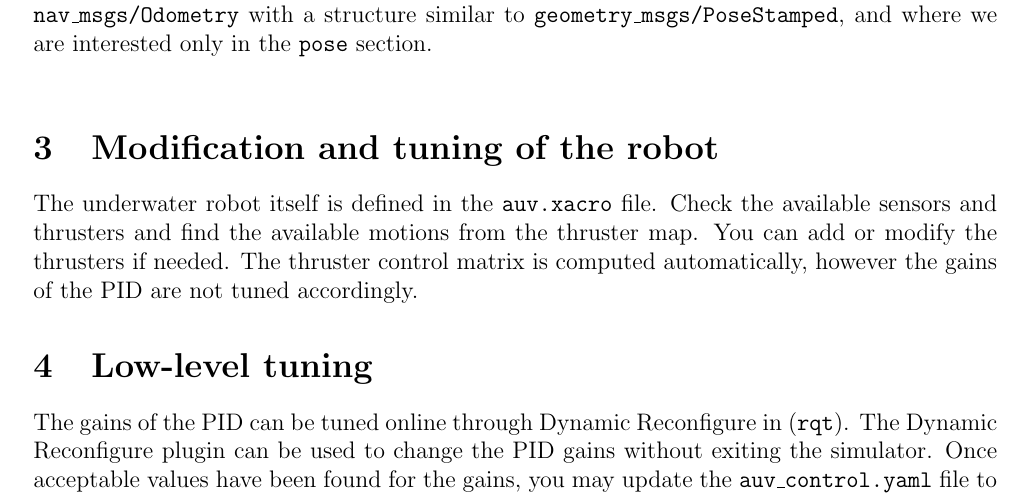
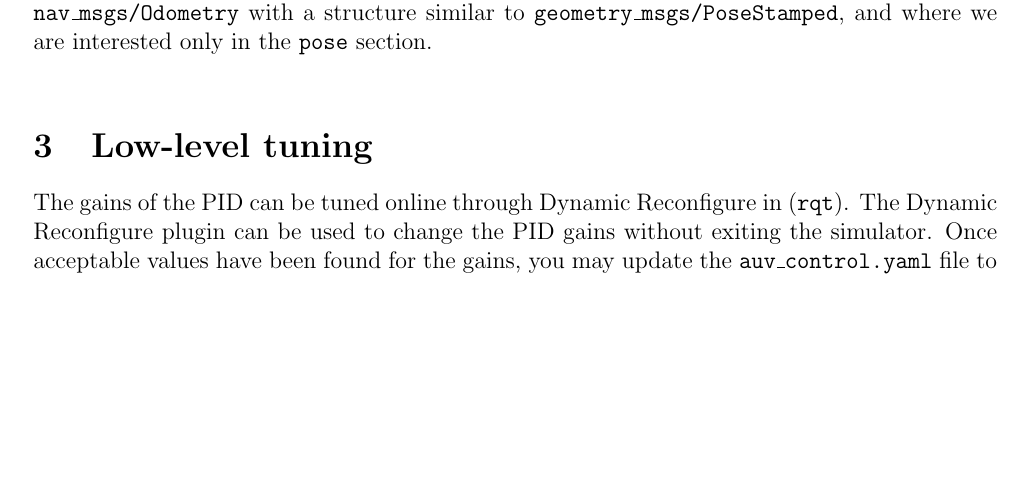
Before and after one commit to oKermorgant/ecn_rasom, a LaTeX document (subject/rasom_lab.tex): part of page 3 of 4, cut so that both start at the same text, the shorter picture padded with empty space. The pictures show the PDF file subject/rasom_lab.pdf that the author committed with the source.

```diff
--- a/subject/rasom_lab.tex
+++ b/subject/rasom_lab.tex
@@ -125,10 +125,10 @@
 in the \texttt{pose} section.\\
 
 
-\section{Modification and tuning of the robot}
-
-The underwater robot itself is defined in the \texttt{auv.xacro} file. Check the available sensors and thrusters and find the available motions from the thruster map.
-You can add or modify the thrusters if needed. The thruster control matrix is computed automatically, however the gains of the PID are not tuned accordingly.
+%\section{Modification and tuning of the robot}
+%
+%The underwater robot itself is defined in the \texttt{auv.xacro} file. Check the available sensors and thrusters and find the available motions from the thruster map.
+%You can add or modify the thrusters if needed. The thruster control matrix is computed automatically, however the gains of the PID are not tuned accordingly.
 
 %\subsection{Basics of URDF}
 %
```
Also changed, not shown: subject/rasom_lab.pdf, subject/rasom_lab.tex (1 more changed lines), 1 other file.
